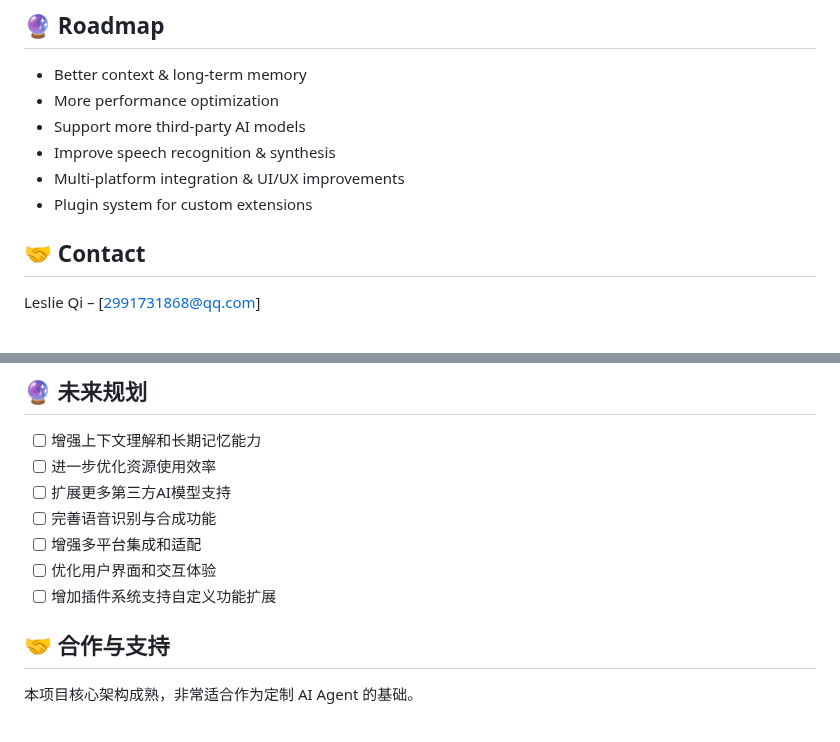
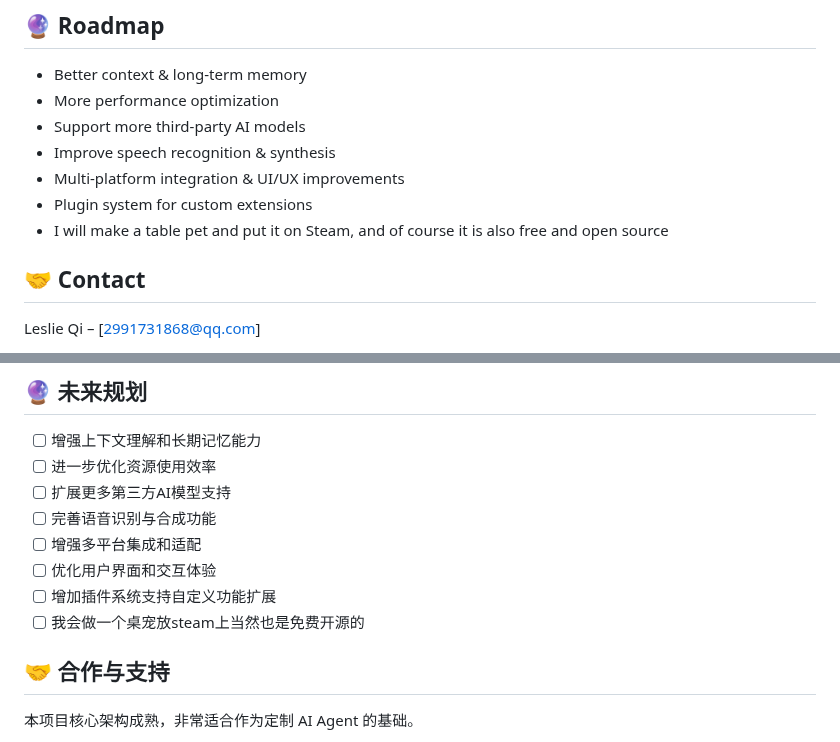
Before and after one commit to hakituo/xiaoyou-core, a Markdown page: readme.md, 2 parts joined by grey strips. Drawn GitHub-style.

Commit message:
Add note about free pet table on Steam
Added a note about creating a pet table for Steam as a free and open-source project.

```diff
--- a/readme.md
+++ b/readme.md
@@ -190,6 +190,7 @@ python app.py        # Flask server only
 * Improve speech recognition & synthesis
 * Multi-platform integration & UI/UX improvements
 * Plugin system for custom extensions
+* I will make a table pet and put it on Steam, and of course it is also free and open source
 
 ## 🤝 Contact
 
@@ -454,6 +455,7 @@ python app.py
 - [ ] 增强多平台集成和适配
 - [ ] 优化用户界面和交互体验
 - [ ] 增加插件系统支持自定义功能扩展
+- [ ] 我会做一个桌宠放steam上当然也是免费开源的
 
 ## 🤝 合作与支持
 
```
